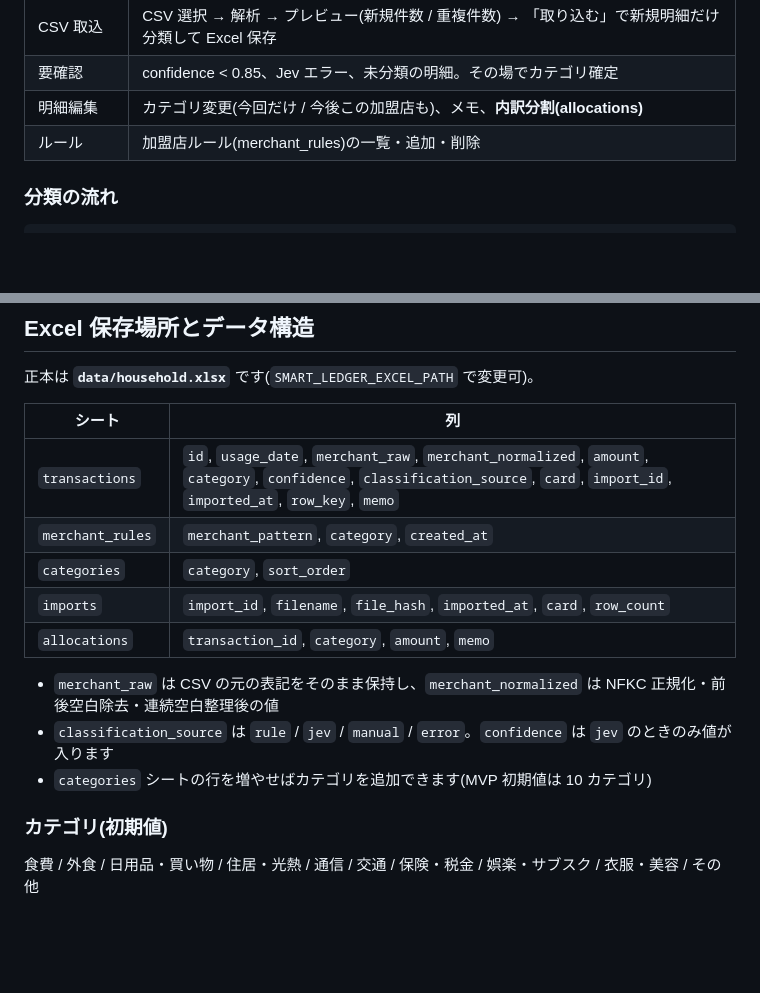
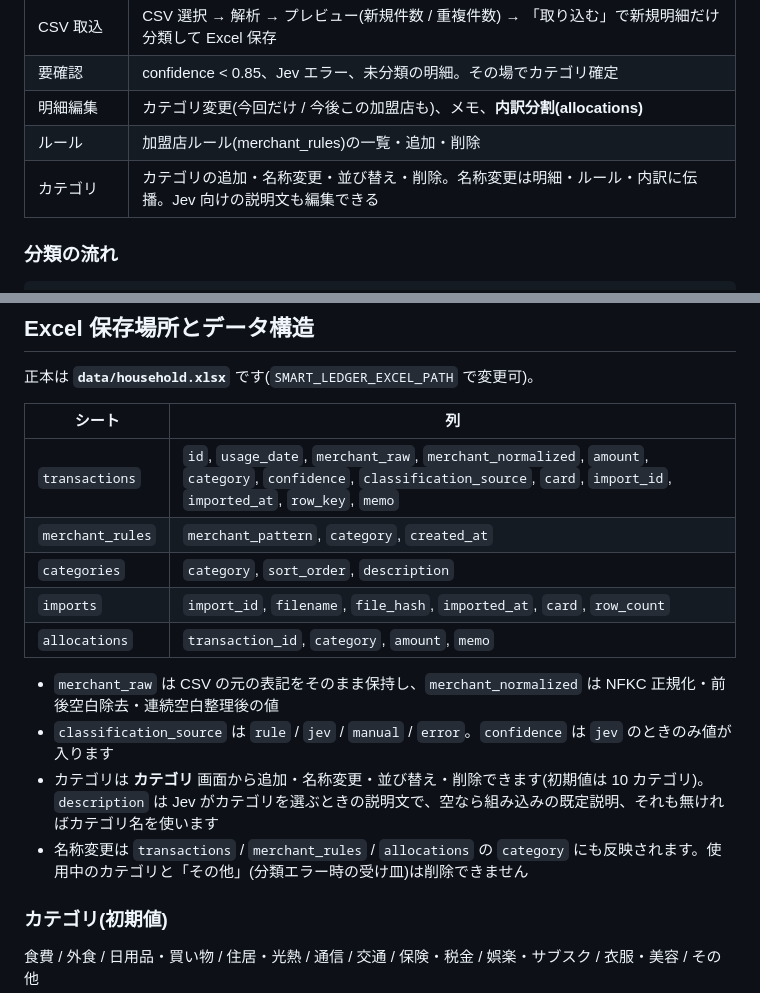
Before and after one commit to ka10ryu1/smart-leger, a Markdown page: README.md, 2 parts joined by grey strips. GitHub-like rendering; blank space fills up the shorter version.

Commit message:
README: カテゴリ管理画面と categories.description を追記
Co-Authored-By: Claude Fable 5.1 <noreply@anthropic.com>

```diff
--- a/README.md
+++ b/README.md
@@ -20,6 +20,7 @@
 | 要確認 | confidence < 0.85、Jev エラー、未分類の明細。その場でカテゴリ確定 |
 | 明細編集 | カテゴリ変更(今回だけ / 今後この加盟店も)、メモ、**内訳分割(allocations)** |
 | ルール | 加盟店ルール(merchant_rules)の一覧・追加・削除 |
+| カテゴリ | カテゴリの追加・名称変更・並び替え・削除。名称変更は明細・ルール・内訳に伝播。Jev 向けの説明文も編集できる |
 
 ### 分類の流れ
 
@@ -155,13 +156,14 @@ Jev に送信するのは **加盟店名(正規化後)・金額・利用日の
 | --- | --- |
 | `transactions` | `id`, `usage_date`, `merchant_raw`, `merchant_normalized`, `amount`, `category`, `confidence`, `classification_source`, `card`, `import_id`, `imported_at`, `row_key`, `memo` |
 | `merchant_rules` | `merchant_pattern`, `category`, `created_at` |
-| `categories` | `category`, `sort_order` |
+| `categories` | `category`, `sort_order`, `description` |
 | `imports` | `import_id`, `filename`, `file_hash`, `imported_at`, `card`, `row_count` |
 | `allocations` | `transaction_id`, `category`, `amount`, `memo` |
 
 - `merchant_raw` は CSV の元の表記をそのまま保持し、`merchant_normalized` は NFKC 正規化・前後空白除去・連続空白整理後の値
 - `classification_source` は `rule` / `jev` / `manual` / `error`。`confidence` は `jev` のときのみ値が入ります
-- `categories` シートの行を増やせばカテゴリを追加できます(MVP 初期値は 10 カテゴリ)
+- カテゴリは **カテゴリ** 画面から追加・名称変更・並び替え・削除できます(初期値は 10 カテゴリ)。`description` は Jev がカテゴリを選ぶときの説明文で、空なら組み込みの既定説明、それも無ければカテゴリ名を使います
+- 名称変更は `transactions` / `merchant_rules` / `allocations` の `category` にも反映されます。使用中のカテゴリと「その他」(分類エラー時の受け皿)は削除できません
 
 ### カテゴリ(初期値)
 
```
